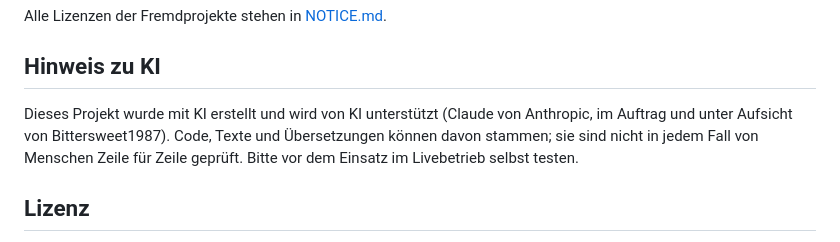
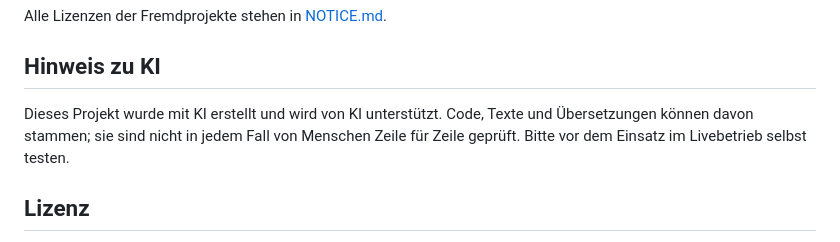
Before and after one commit to Bittersweet1987/irl4you_2604, a Markdown page: README.md, the part around one of its changes. Drawn GitHub-style.

Commit message:
README: Discord-Links bei Entwicklern, KI-Hinweis gekuerzt

```diff
--- a/README.md
+++ b/README.md
@@ -40,7 +40,7 @@ Alle Lizenzen der Fremdprojekte stehen in [NOTICE.md](NOTICE.md).
 
 ## Hinweis zu KI
 
-Dieses Projekt wurde mit KI erstellt und wird von KI unterstützt (Claude von Anthropic, im Auftrag und unter Aufsicht von Bittersweet1987). Code, Texte und Übersetzungen können davon stammen; sie sind nicht in jedem Fall von Menschen Zeile für Zeile geprüft. Bitte vor dem Einsatz im Livebetrieb selbst testen.
+Dieses Projekt wurde mit KI erstellt und wird von KI unterstützt. Code, Texte und Übersetzungen können davon stammen; sie sind nicht in jedem Fall von Menschen Zeile für Zeile geprüft. Bitte vor dem Einsatz im Livebetrieb selbst testen.
 
 ## Lizenz
 
```
Also changed, not shown: other parts of README.md (+1 -1 lines).
